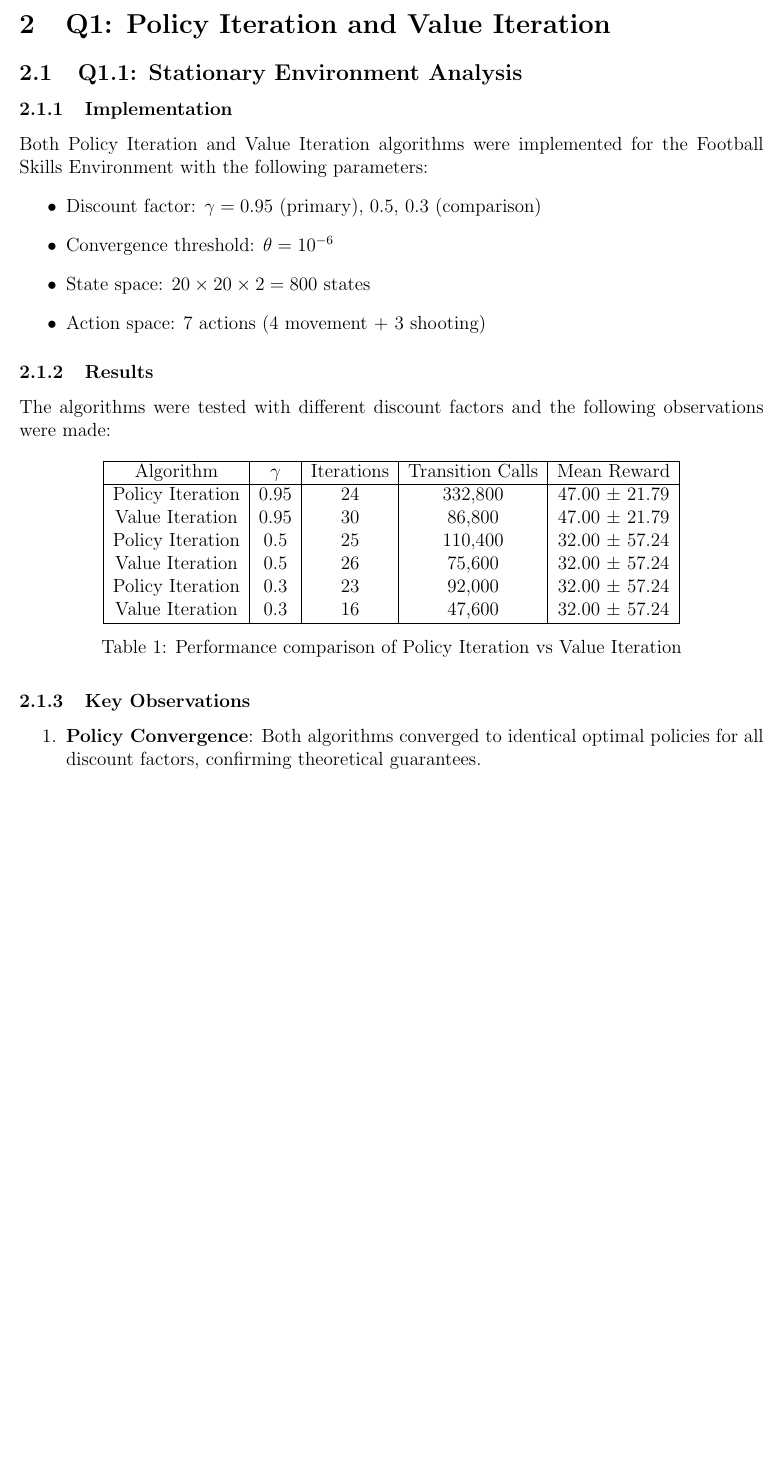
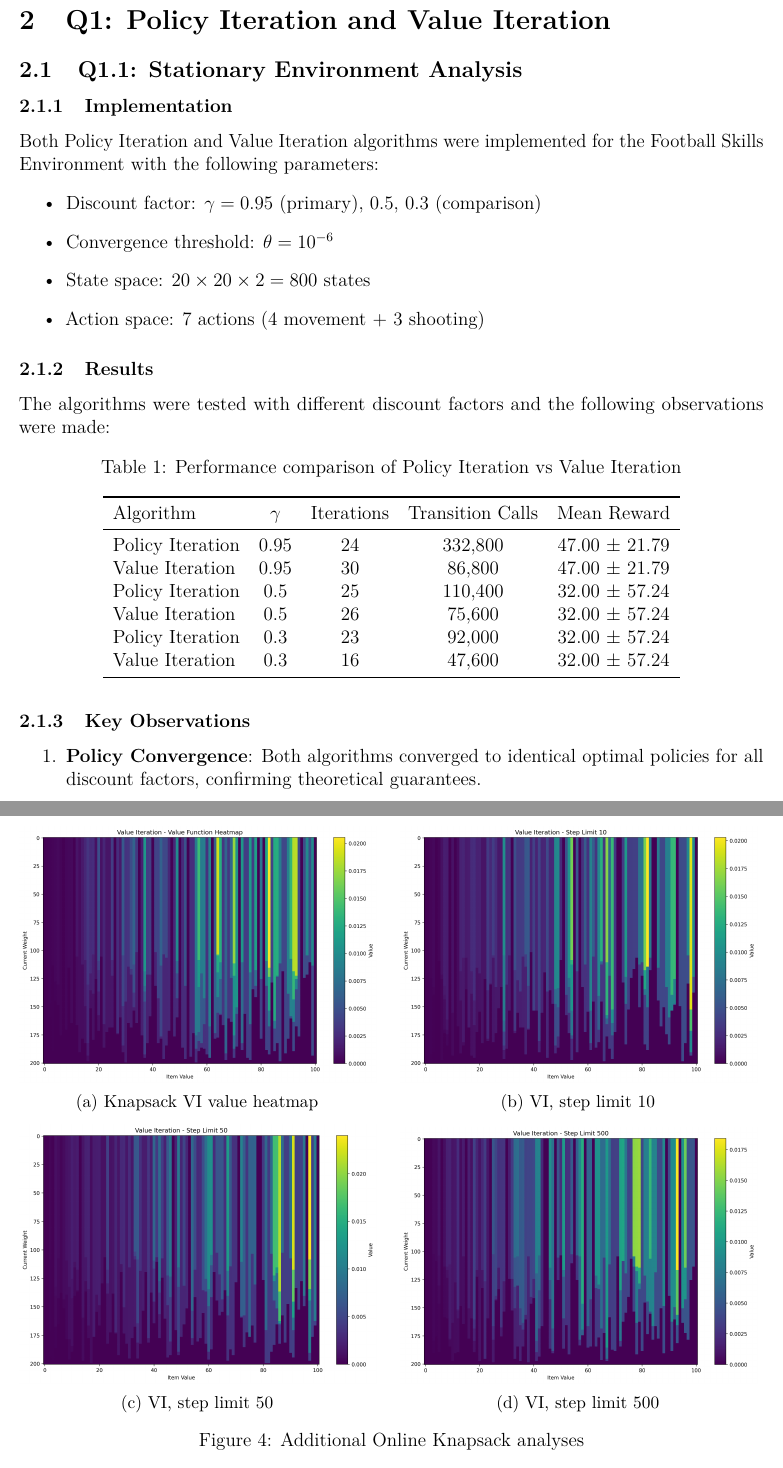
Before and after one commit to jdhruv1503/AIL722, a LaTeX document (A1_solution/2022EE32079/report/report.tex): part of page 2 of 8 before the commit and two parts of pages 3 and 11 of 12 after it, the two joined at a grey line, cut so that both start at the same text, the shorter picture padded with empty space. Compiled offline with pdfLaTeX.

Commit message:
Report Update

```diff
--- a/A1_solution/2022EE32079/report/report.tex
+++ b/A1_solution/2022EE32079/report/report.tex
@@ -8,6 +8,11 @@
 \usepackage{hyperref}
 \usepackage{listings}
 \usepackage{xcolor}
+\usepackage{lmodern}
+\usepackage{microtype}
+\usepackage{booktabs}
+\usepackage{caption}
+\usepackage{subcaption}
 
 \geometry{margin=1in}
 
@@ -73,19 +81,19 @@ The algorithms were tested with different discount factors and the following obs
 
 \begin{table}[H]
 \centering
-\begin{tabular}{|c|c|c|c|c|}
-\hline
+\caption{Performance comparison of Policy Iteration vs Value Iteration}
+\begin{tabular}{lcccc}
+\toprule
 Algorithm & $\gamma$ & Iterations & Transition Calls & Mean Reward \\
-\hline
-Policy Iteration & 0.95 & 24 & 332,800 & 47.00 ± 21.79 \\
-Value Iteration & 0.95 & 30 & 86,800 & 47.00 ± 21.79 \\
-Policy Iteration & 0.5 & 25 & 110,400 & 32.00 ± 57.24 \\
-Value Iteration & 0.5 & 26 & 75,600 & 32.00 ± 57.24 \\
-Policy Iteration & 0.3 & 23 & 92,000 & 32.00 ± 57.24 \\
-Value Iteration & 0.3 & 16 & 47,600 & 32.00 ± 57.24 \\
-\hline
+\midrule
+Policy Iteration & 0.95 & 24 & 332,800 & 47.00 $\pm$ 21.79 \\
+Value Iteration & 0.95 & 30 & 86,800 & 47.00 $\pm$ 21.79 \\
+Policy Iteration & 0.5 & 25 & 110,400 & 32.00 $\pm$ 57.24 \\
+Value Iteration & 0.5 & 26 & 75,600 & 32.00 $\pm$ 57.24 \\
+Policy Iteration & 0.3 & 23 & 92,000 & 32.00 $\pm$ 57.24 \\
+Value Iteration & 0.3 & 16 & 47,600 & 32.00 $\pm$ 57.24 \\
+\bottomrule
 \end{tabular}
-\caption{Performance comparison of Policy Iteration vs Value Iteration}
 \end{table}
 
 \subsubsection{Key Observations}
@@ -278,3 +290,29 @@ Policy Iteration & 1.0 & [1,3,5,5,4,3,2,3,5,8] & 20.00 & 7.82s \\
+\begin{figure}[H]
+\centering
+\begin{subcaptiongroup}
+\begin{subfigure}{0.48\textwidth}
+\includegraphics[width=\linewidth]{../Q2/part1/value_iteration_-_value_function_heatmap.png}
+\caption{Knapsack VI value heatmap}
+\end{subfigure}\hfill
+\begin{subfigure}{0.48\textwidth}
+\includegraphics[width=\linewidth]{../Q2/part1/value_iteration_-_step_limit_10.png}
+\caption{VI, step limit 10}
+\end{subfigure}
+\end{subcaptiongroup}
+
+\vspace{0.5em}
+\begin{subcaptiongroup}
+\begin{subfigure}{0.48\textwidth}
+\includegraphics[width=\linewidth]{../Q2/part1/value_iteration_-_step_limit_50.png}
+\caption{VI, step limit 50}
+\end{subfigure}\hfill
+\begin{subfigure}{0.48\textwidth}
+\includegraphics[width=\linewidth]{../Q2/part1/value_iteration_-_step_limit_500.png}
+\caption{VI, step limit 500}
+\end{subfigure}
+\end{subcaptiongroup}
+\caption{Additional Online Knapsack analyses}
+\end{figure}
 
 \subsubsection{Key Observations}
 
```
Also changed, not shown: A1_solution/2022EE32079/report/report.tex (47 more changed lines).
